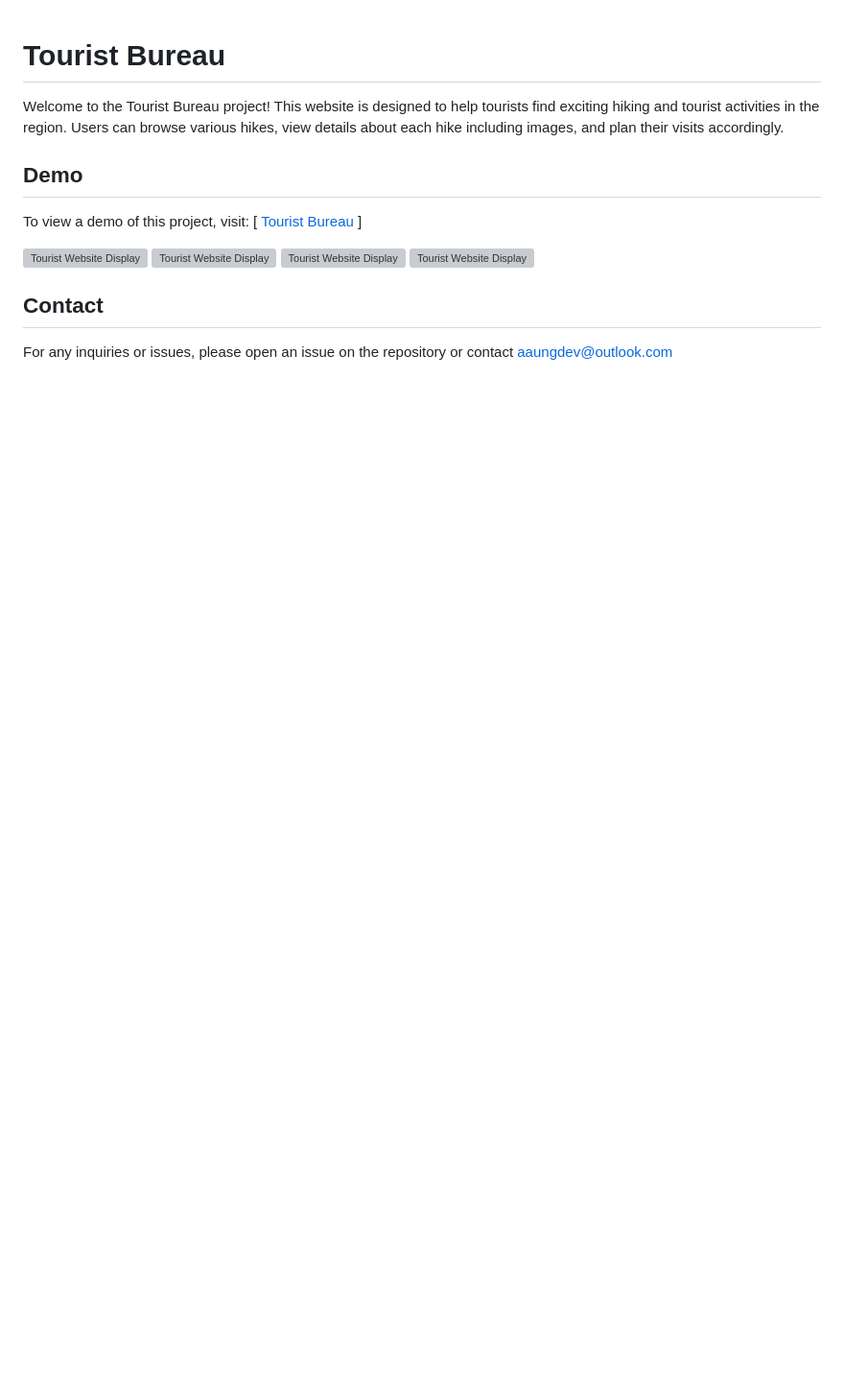
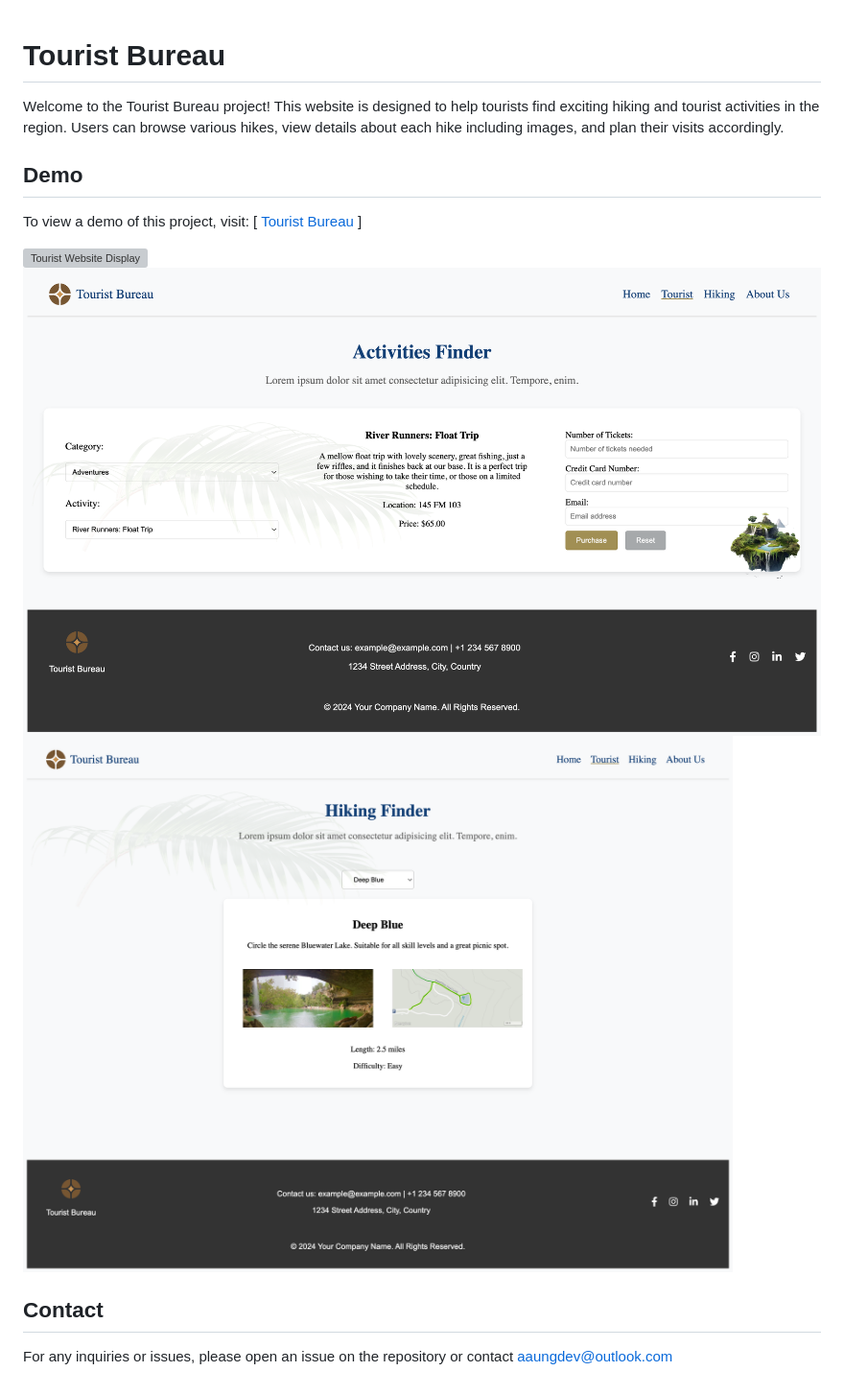
Before and after one commit to aaungdev/Tourist-Bureau, a Markdown page: readme.md, the part around the change. Shown: that part at 96% size. Rendered like a GitHub page; pictures changed too: readme/activity-finder.png (added), readme/hiking-finder.png (added); blank space fills up the shorter version; grey boxes are pictures that could not be loaded.

Commit message:
readme done

```diff
--- a/readme.md
+++ b/readme.md
@@ -3,12 +3,13 @@
 Welcome to the Tourist Bureau project! This website is designed to help tourists find exciting hiking and tourist activities in the region. Users can browse various hikes, view details about each hike including images, and plan their visits accordingly.
 
 ## Demo
+
 To view a demo of this project, visit: [ [Tourist Bureau ](https://tourist-bureau.netlify.app/)]
 
-![Tourist Website Display](./readme-images/home.png)
-![Tourist Website Display](./readme-images/hotel.png)
-![Tourist Website Display](./readme-images/Tourist.png)
-![Tourist Website Display](./readme-images/car-rental.png)
+![Tourist Website Display](./readme/tourist-home.png)
+![Tourist Website Display](./readme/activity-finder.png)
+![Tourist Website Display](./readme/hiking-finder.png)
 
 ## Contact
+
 For any inquiries or issues, please open an issue on the repository or contact aaungdev@outlook.com
```
Also changed, not shown: 1 other file.
